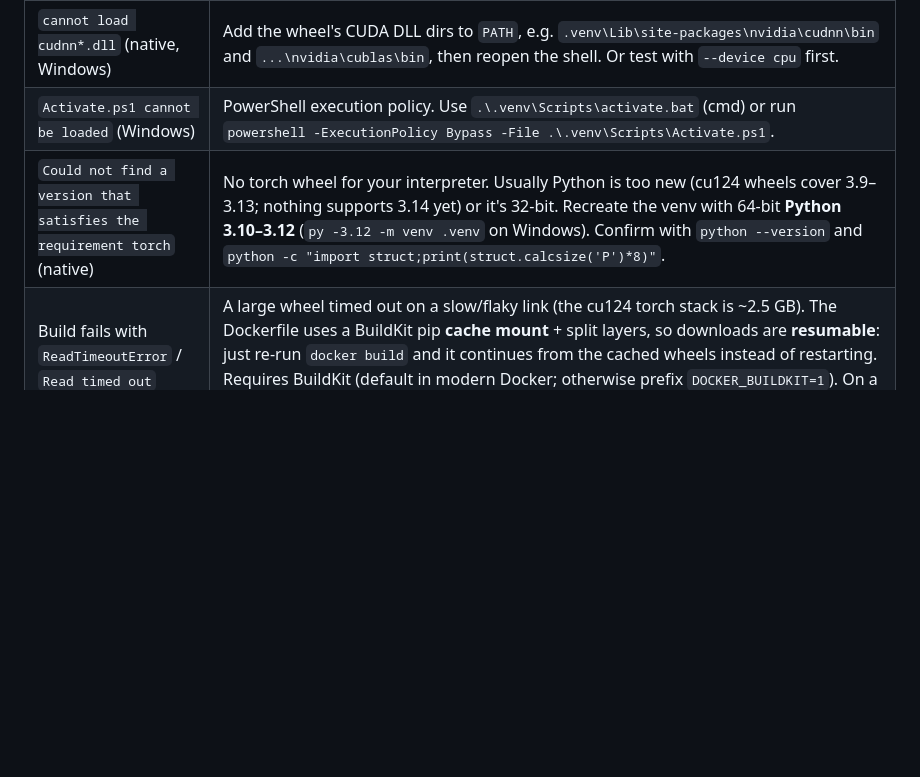
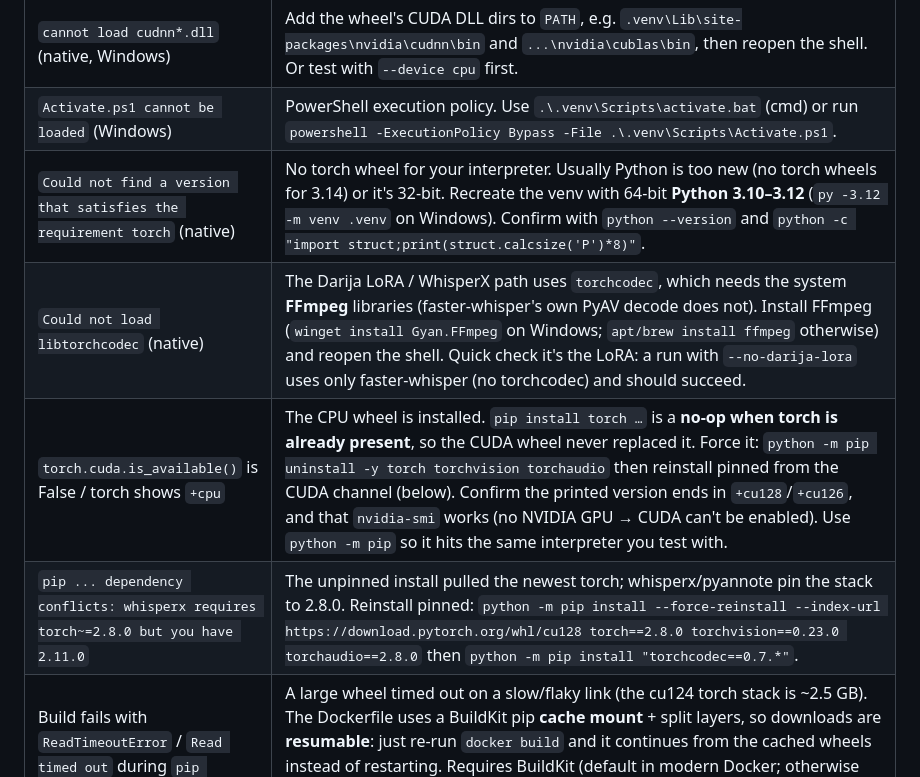
Before and after one commit to MarTCM/haca-transcription, a Markdown page: docs/DOCKER_AND_CLI_GUIDE.md, the part around one of its changes. Rendered like a GitHub page; blank space fills up the shorter version.

```diff
--- a/docs/DOCKER_AND_CLI_GUIDE.md
+++ b/docs/DOCKER_AND_CLI_GUIDE.md
@@ -308,7 +320,10 @@ Every run writes a log whose lines match the format shared with the web UI:
 | `cannot load libcudnn / libcublas` (native, Linux) | CTranslate2 can't find the cuDNN/cuBLAS shipped in the torch wheel. Add them to the loader path: `export LD_LIBRARY_PATH=$(python -c "import os,nvidia.cudnn,nvidia.cublas; print(':'.join(os.path.join(os.path.dirname(m.__file__),'lib') for m in [nvidia.cudnn, nvidia.cublas]))"):$LD_LIBRARY_PATH`. Or verify the pipeline first with `--device cpu`. |
 | `cannot load cudnn*.dll` (native, Windows) | Add the wheel's CUDA DLL dirs to `PATH`, e.g. `.venv\Lib\site-packages\nvidia\cudnn\bin` and `...\nvidia\cublas\bin`, then reopen the shell. Or test with `--device cpu` first. |
 | `Activate.ps1 cannot be loaded` (Windows) | PowerShell execution policy. Use `.\.venv\Scripts\activate.bat` (cmd) or run `powershell -ExecutionPolicy Bypass -File .\.venv\Scripts\Activate.ps1`. |
-| `Could not find a version that satisfies the requirement torch` (native) | No torch wheel for your interpreter. Usually Python is too new (cu124 wheels cover 3.9–3.13; nothing supports 3.14 yet) or it's 32-bit. Recreate the venv with 64-bit **Python 3.10–3.12** (`py -3.12 -m venv .venv` on Windows). Confirm with `python --version` and `python -c "import struct;print(struct.calcsize('P')*8)"`. |
+| `Could not find a version that satisfies the requirement torch` (native) | No torch wheel for your interpreter. Usually Python is too new (no torch wheels for 3.14) or it's 32-bit. Recreate the venv with 64-bit **Python 3.10–3.12** (`py -3.12 -m venv .venv` on Windows). Confirm with `python --version` and `python -c "import struct;print(struct.calcsize('P')*8)"`. |
+| `Could not load libtorchcodec` (native) | The Darija LoRA / WhisperX path uses `torchcodec`, which needs the system **FFmpeg** libraries (faster-whisper's own PyAV decode does not). Install FFmpeg (`winget install Gyan.FFmpeg` on Windows; `apt/brew install ffmpeg` otherwise) and reopen the shell. Quick check it's the LoRA: a run with `--no-darija-lora` uses only faster-whisper (no torchcodec) and should succeed. |
+| `torch.cuda.is_available()` is False / torch shows `+cpu` | The CPU wheel is installed. `pip install torch …` is a **no-op when torch is already present**, so the CUDA wheel never replaced it. Force it: `python -m pip uninstall -y torch torchvision torchaudio` then reinstall pinned from the CUDA channel (below). Confirm the printed version ends in `+cu128`/`+cu126`, and that `nvidia-smi` works (no NVIDIA GPU → CUDA can't be enabled). Use `python -m pip` so it hits the same interpreter you test with. |
+| `pip ... dependency conflicts: whisperx requires torch~=2.8.0 but you have 2.11.0` | The unpinned install pulled the newest torch; whisperx/pyannote pin the stack to 2.8.0. Reinstall pinned: `python -m pip install --force-reinstall --index-url https://download.pytorch.org/whl/cu128 torch==2.8.0 torchvision==0.23.0 torchaudio==2.8.0` then `python -m pip install "torchcodec==0.7.*"`. |
 | Build fails with `ReadTimeoutError` / `Read timed out` during `pip install` | A large wheel timed out on a slow/flaky link (the cu124 torch stack is ~2.5 GB). The Dockerfile uses a BuildKit pip **cache mount** + split layers, so downloads are **resumable**: just re-run `docker build` and it continues from the cached wheels instead of restarting. Requires BuildKit (default in modern Docker; otherwise prefix `DOCKER_BUILDKIT=1`). On a very slow link, raise `--timeout` further. For a **native** install, pip caches by default — just re-run the same `pip install`. |
 | `0 files matched the given filters.` (exit 2) | Filters too narrow or wrong `--medias` path; try `--dry-run`. |
 | `--speaker-annotation` errors about token (exit 2) | Pass `--hf-token` or set `$HF_TOKEN` (`$env:HF_TOKEN` / `set HF_TOKEN=` on Windows). |
```
Also changed, not shown: other parts of docs/DOCKER_AND_CLI_GUIDE.md (+28 -16 lines).
